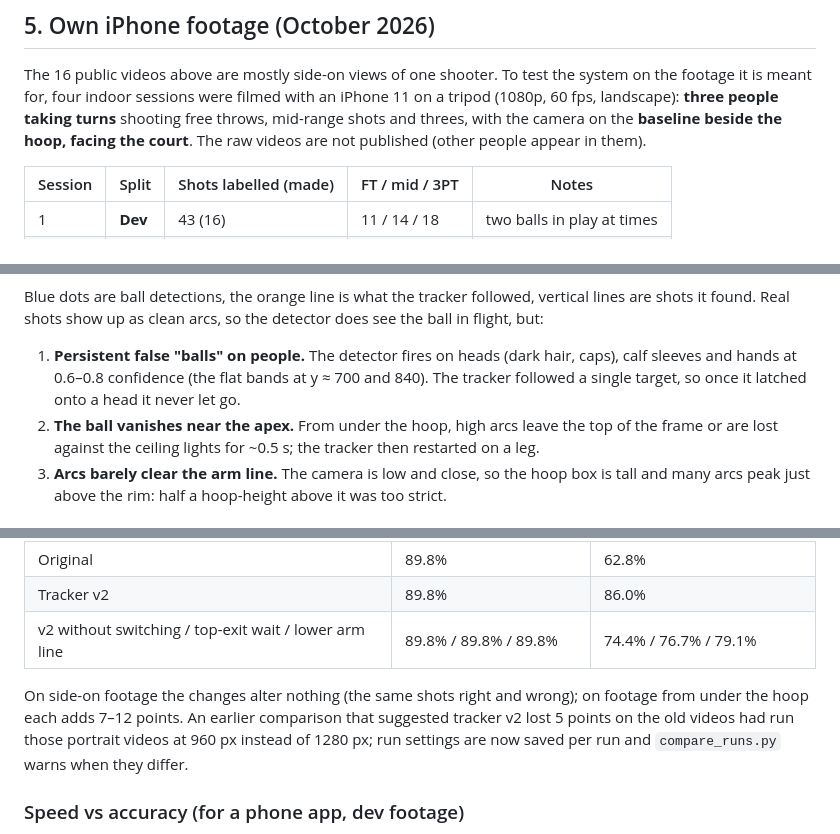
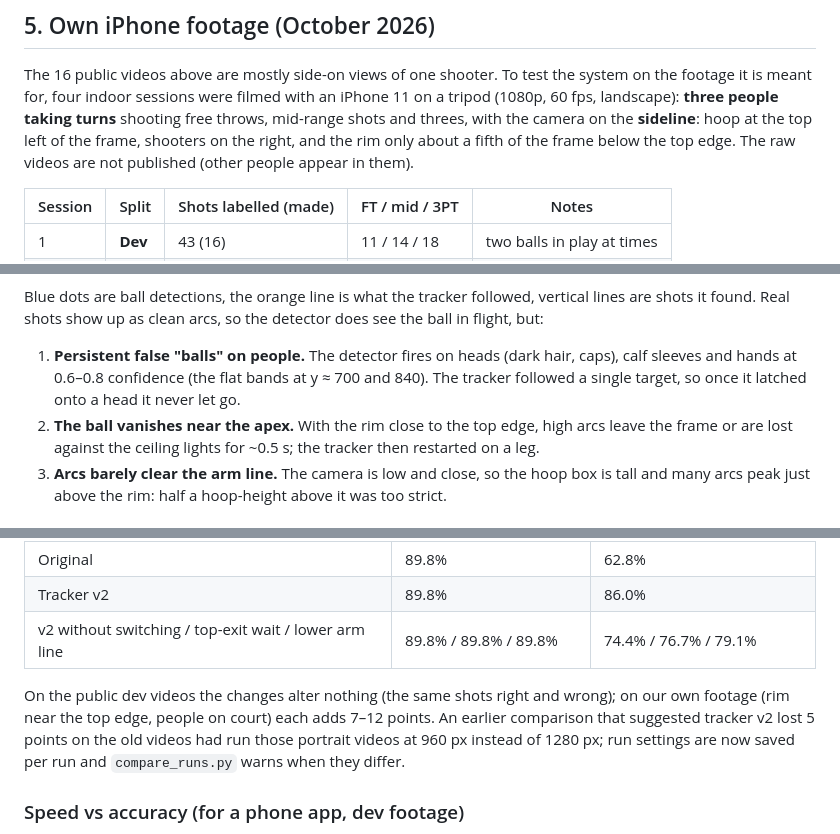
Before and after one commit to NathanielRecto/Basketball-Shot-Tracker, a Markdown page: docs/RESULTS.md, 3 parts joined by grey strips. GitHub-like rendering.

```diff
--- a/docs/RESULTS.md
+++ b/docs/RESULTS.md
@@ -160,7 +160,8 @@ This measures the logic on the project's own simulator, not real-world accuracy.
 The 16 public videos above are mostly side-on views of one shooter. To test the system on the
 footage it is meant for, four indoor sessions were filmed with an iPhone 11 on a tripod
 (1080p, 60 fps, landscape): **three people taking turns** shooting free throws, mid-range shots
-and threes, with the camera on the **baseline beside the hoop, facing the court**. The raw
+and threes, with the camera on the **sideline**: hoop at the top left of the frame, shooters on the
+right, and the rim only about a fifth of the frame below the top edge. The raw
 videos are not published (other people appear in them).
 
 | Session | Split | Shots labelled (made) | FT / mid / 3PT | Notes |
@@ -186,7 +187,7 @@ but:
 1. **Persistent false "balls" on people.** The detector fires on heads (dark hair, caps), calf
    sleeves and hands at 0.6–0.8 confidence (the flat bands at y ≈ 700 and 840). The tracker
    followed a single target, so once it latched onto a head it never let go.
-2. **The ball vanishes near the apex.** From under the hoop, high arcs leave the top of the frame
+2. **The ball vanishes near the apex.** With the rim close to the top edge, high arcs leave the frame
    or are lost against the ceiling lights for ~0.5 s; the tracker then restarted on a leg.
 3. **Arcs barely clear the arm line.** The camera is low and close, so the hoop box is tall and
    many arcs peak just above the rim: half a hoop-height above it was too strict.
@@ -323,8 +324,8 @@ Replays with the new detector at 960 px:
 | Tracker v2 | 89.8% | 86.0% |
 | v2 without switching / top-exit wait / lower arm line | 89.8% / 89.8% / 89.8% | 74.4% / 76.7% / 79.1% |
 
-On side-on footage the changes alter nothing (the same shots right and wrong); on footage from
-under the hoop each adds 7–12 points. An earlier comparison that suggested tracker v2 lost 5 points
+On the public dev videos the changes alter nothing (the same shots right and wrong); on our own
+footage (rim near the top edge, people on court) each adds 7–12 points. An earlier comparison that suggested tracker v2 lost 5 points
 on the old videos had run those portrait videos at 960 px instead of 1280 px; run settings are now
 saved per run and `compare_runs.py` warns when they differ.
 
```
Also changed, not shown: README.md (+6 -5 lines).
